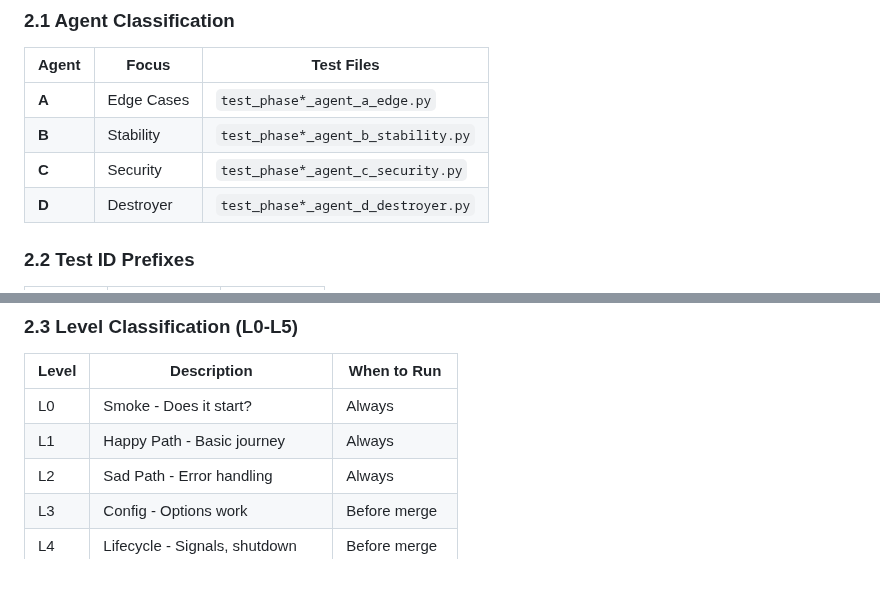
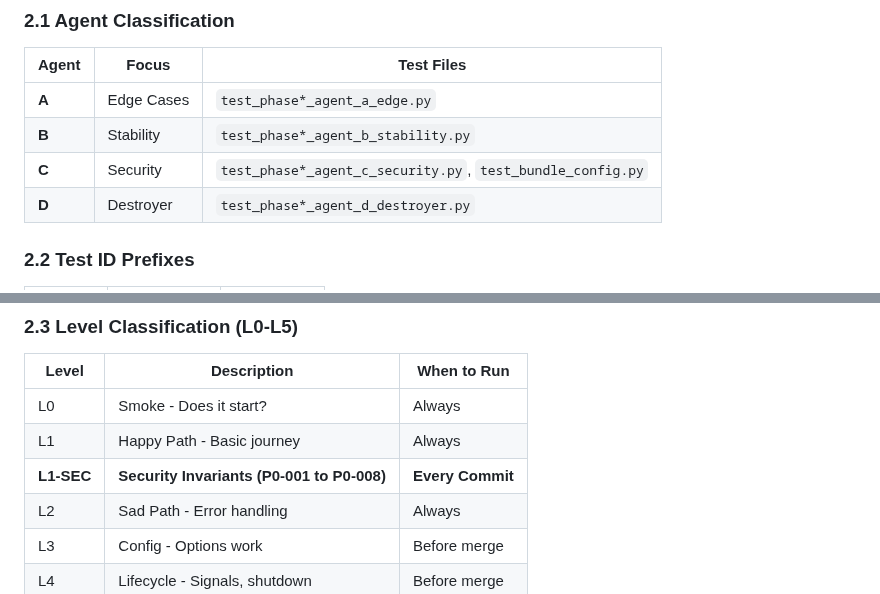
Before and after one commit to velo-sh/velo, a Markdown page: docs/qa/tiered-testing-guide.md, 2 parts joined by grey strips. Drawn GitHub-style.

```diff
--- a/docs/qa/tiered-testing-guide.md
+++ b/docs/qa/tiered-testing-guide.md
@@ -71,7 +71,7 @@ Tier 0 ──PASS──▶ Tier 1 ──PASS──▶ Tier 2 ──PASS──▶
 |-------|-------|------------|
 | **A** | Edge Cases | `test_phase*_agent_a_edge.py` |
 | **B** | Stability | `test_phase*_agent_b_stability.py` |
-| **C** | Security | `test_phase*_agent_c_security.py` |
+| **C** | Security | `test_phase*_agent_c_security.py`, `test_bundle_config.py` |
 | **D** | Destroyer | `test_phase*_agent_d_destroyer.py` |
 
 ### 2.2 Test ID Prefixes
@@ -91,6 +91,7 @@ Tier 0 ──PASS──▶ Tier 1 ──PASS──▶ Tier 2 ──PASS──▶
 |-------|-------------|-------------|
 | L0 | Smoke - Does it start? | Always |
 | L1 | Happy Path - Basic journey | Always |
+| **L1-SEC** | **Security Invariants (P0-001 to P0-008)** | **Every Commit** |
 | L2 | Sad Path - Error handling | Always |
 | L3 | Config - Options work | Before merge |
 | L4 | Lifecycle - Signals, shutdown | Before merge |
```
Also changed, not shown: docs/TEST_ARCHITECTURE.md (+24 -12 lines).
